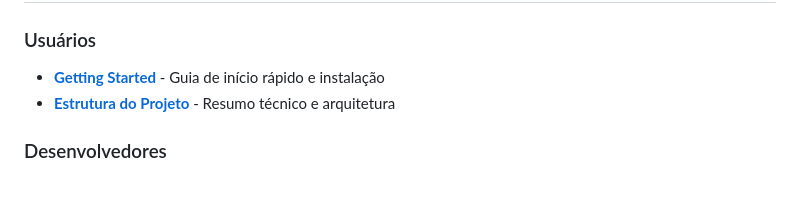
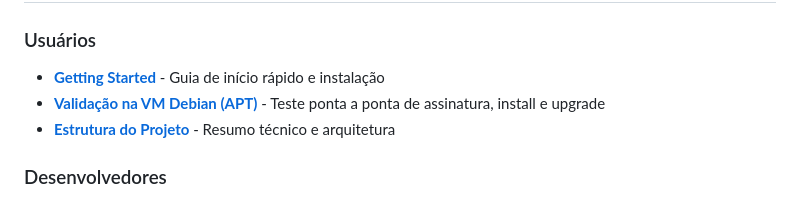
Before and after one commit to A11yDevs/emacs-a11y, a Markdown page: README.md, the part around the change. GitHub-like rendering.

```diff
--- a/README.md
+++ b/README.md
@@ -21,6 +21,7 @@ Uma configuração/distribuição acessível do Emacs para pessoas com deficiên
 
 ### Usuários
 - **[Getting Started](docs/getting-started.md)** - Guia de início rápido e instalação
+- **[Validação na VM Debian (APT)](docs/apt-vm-validation.md)** - Teste ponta a ponta de assinatura, install e upgrade
 - **[Estrutura do Projeto](docs/structure.md)** - Resumo técnico e arquitetura
 
 ### Desenvolvedores
```
Also changed, not shown: docs/README.md (+5 -0 lines), docs/apt-vm-validation.md (added, +91 -0 lines).
